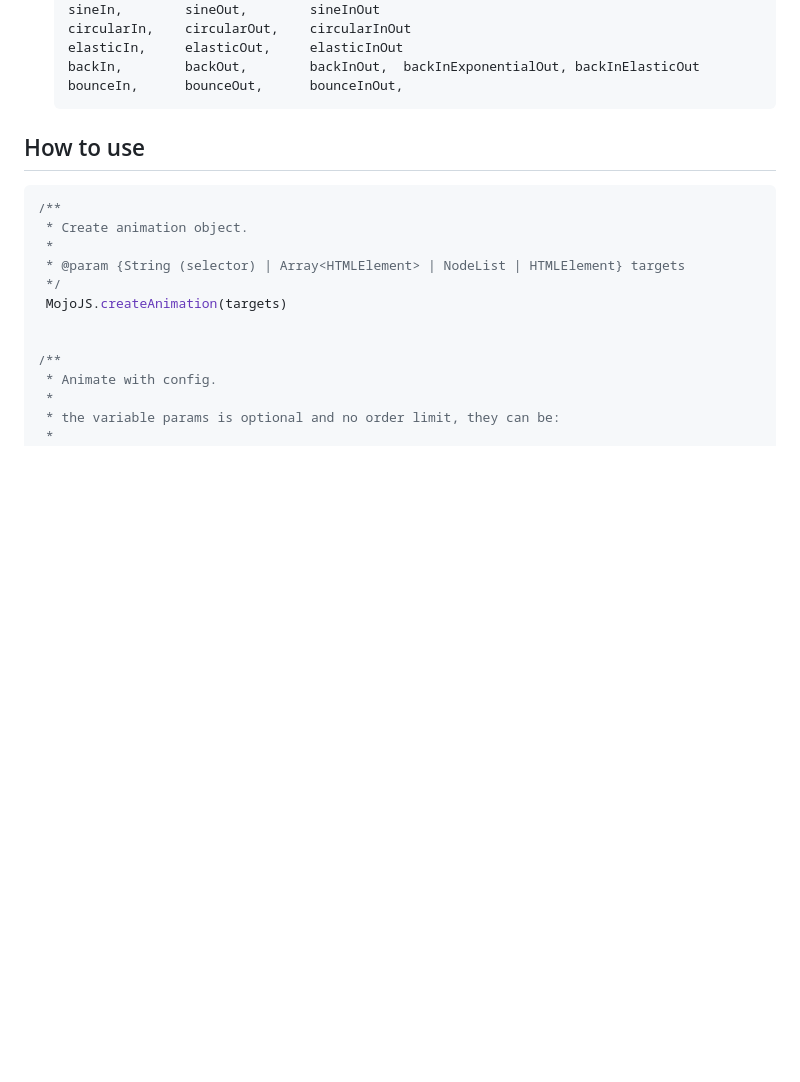
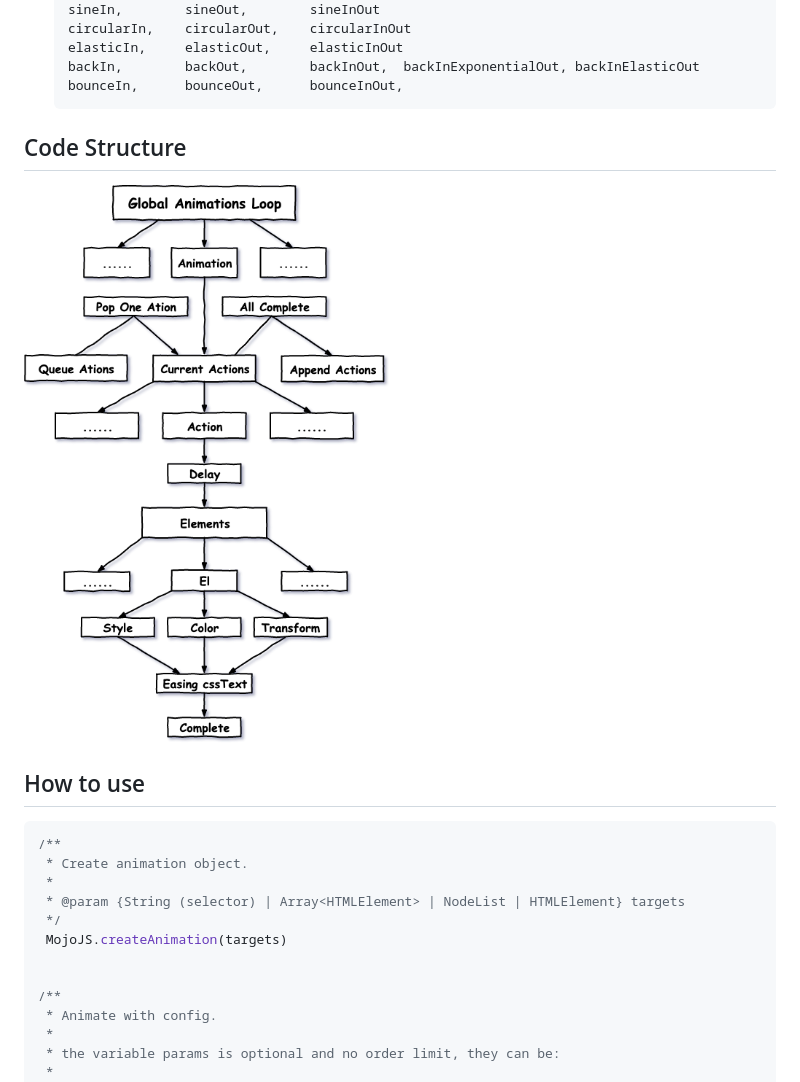
Before and after one commit to scottcgi/MojoJS-Animation, a Markdown page: README.md, the part around the change. Drawn GitHub-style; pictures changed too: demo/code-structure.png (added); blank space fills up the shorter version.

Commit message:
Add code structure.

````diff
--- a/README.md
+++ b/README.md
@@ -36,6 +36,10 @@ MojoJS-Animation is licensed under the [MIT License](https://github.com/scottcgi
   backIn,        backOut,        backInOut,  backInExponentialOut, backInElasticOut
   bounceIn,      bounceOut,      bounceInOut,
   ```
+
+## Code Structure
+![](https://github.com/scottcgi/MojoJS-Animation/raw/master/demo/code-structure.png "MojoJS-Animation Code Structure")
+
 
 ## How to use
 
````
